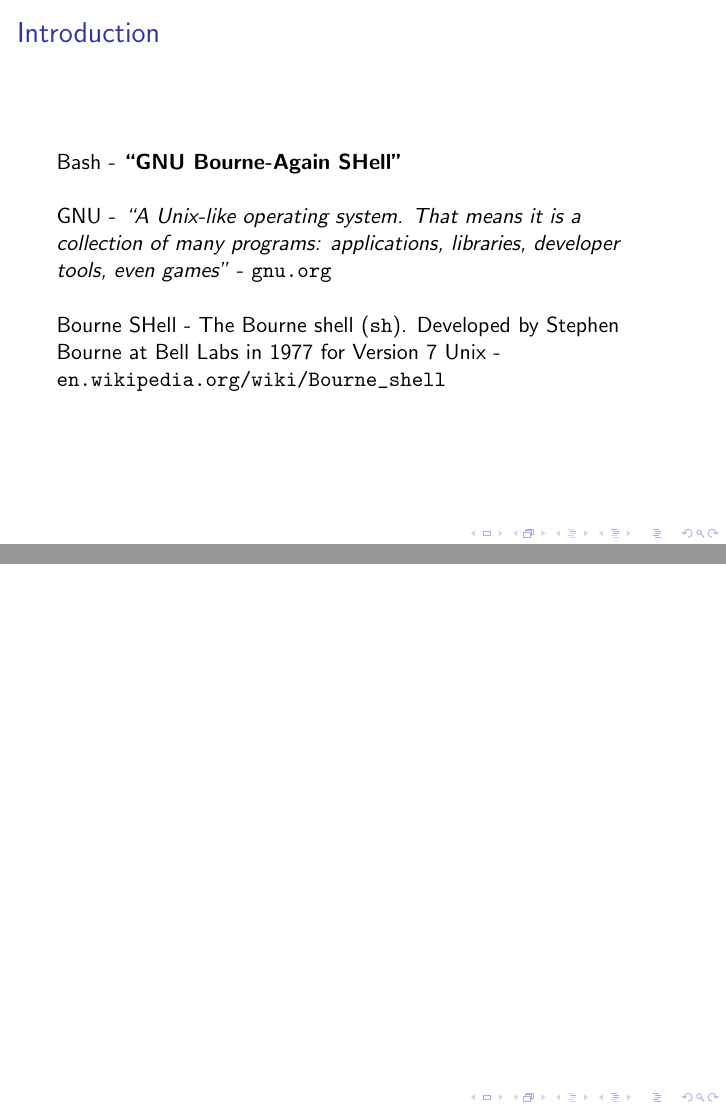
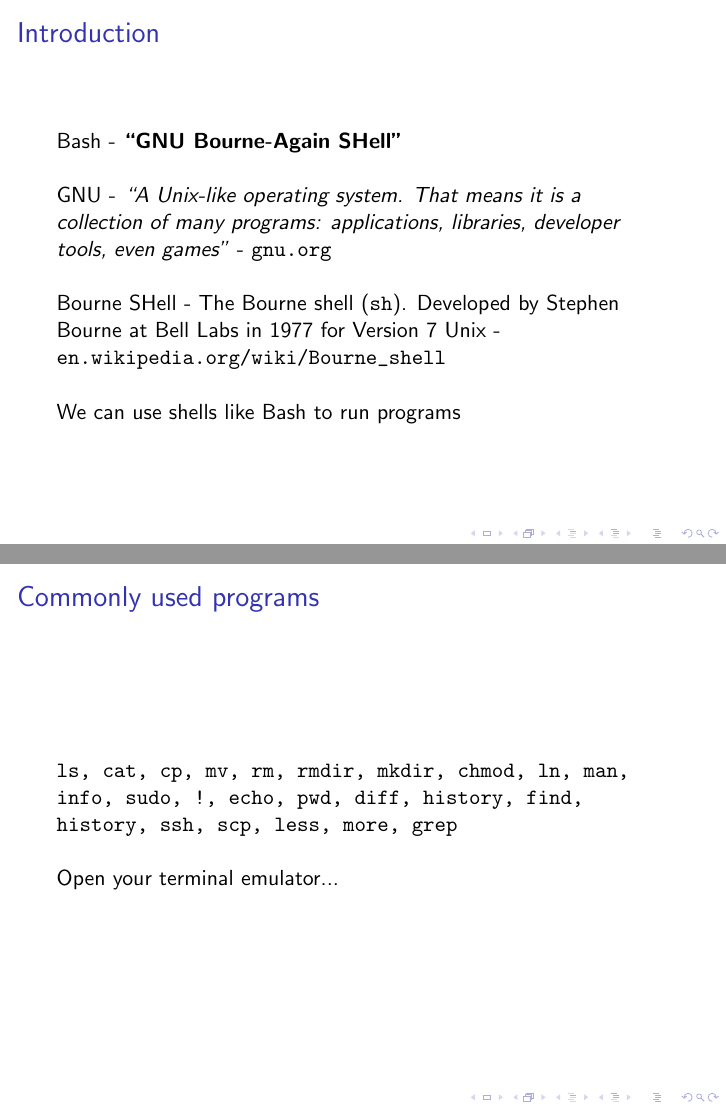
Before and after one commit to cjwfuller/bash-basics, LaTeX slides (bash-basics.tex): pages 3 and 4 of 4 before the commit and pages 3 and 4 of 5 after it, joined at a grey line. Compiled offline with pdfLaTeX.

Commit message:
add commonly used programs slide

```diff
--- a/bash-basics.tex
+++ b/bash-basics.tex
@@ -57,6 +59,17 @@
 GNU - \textit{``A Unix-like operating system. That means it is a collection of many programs: applications, libraries, developer tools, even games"} - \url{gnu.org}
 \\~\\
 Bourne SHell - The Bourne shell (\texttt{sh}).  Developed by Stephen Bourne at Bell Labs in 1977 for Version 7 Unix - \url{en.wikipedia.org/wiki/Bourne_shell}
+\\~\\
+We can use shells like Bash to run programs
+\end{frame}
+
+%------------------------------------------------
+
+\begin{frame}
+\frametitle{Commonly used programs}
+\texttt{ls, cat, cp, mv, rm, rmdir, mkdir, chmod, ln, man, info, sudo, !, echo, pwd, diff, history, find, history, ssh, scp, less, more, grep}
+\\~\\
+Open your terminal emulator...
 \end{frame}
 
 %------------------------------------------------
```
Also changed, not shown: bash-basics.pdf, bash-basics.tex (2 more changed lines).
